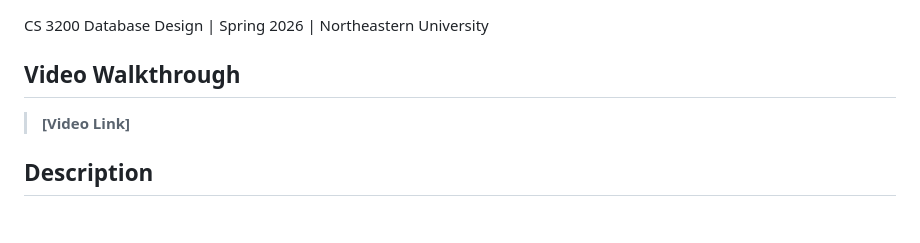
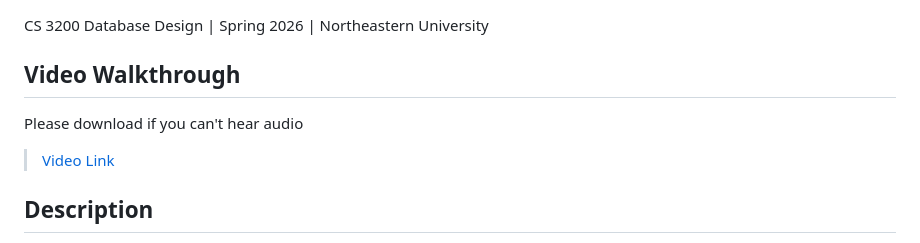
Before and after one commit to ethan-kim07/CS3200_Project3, a Markdown page: README.md, the part around the change. Drawn GitHub-style; blank space fills up the shorter version.

Commit message:
added video

```diff
--- a/README.md
+++ b/README.md
@@ -5,8 +5,9 @@
 CS 3200 Database Design | Spring 2026 | Northeastern University
 
 ## Video Walkthrough
+Please download if you can't hear audio
+> [Video Link](./CS3200Project3Video.mp4)
 
-> **[Video Link]**
 
 ## Description
 
```
